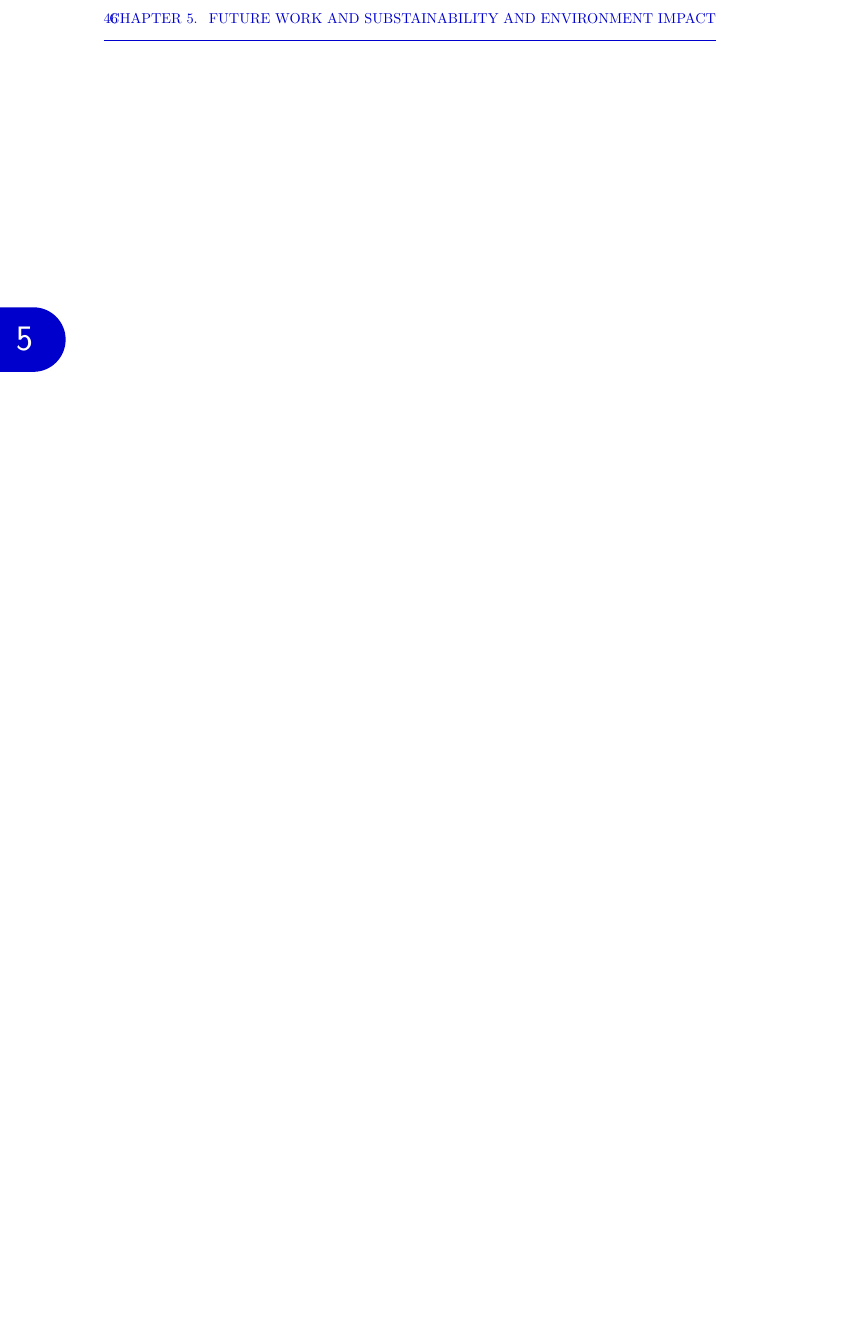
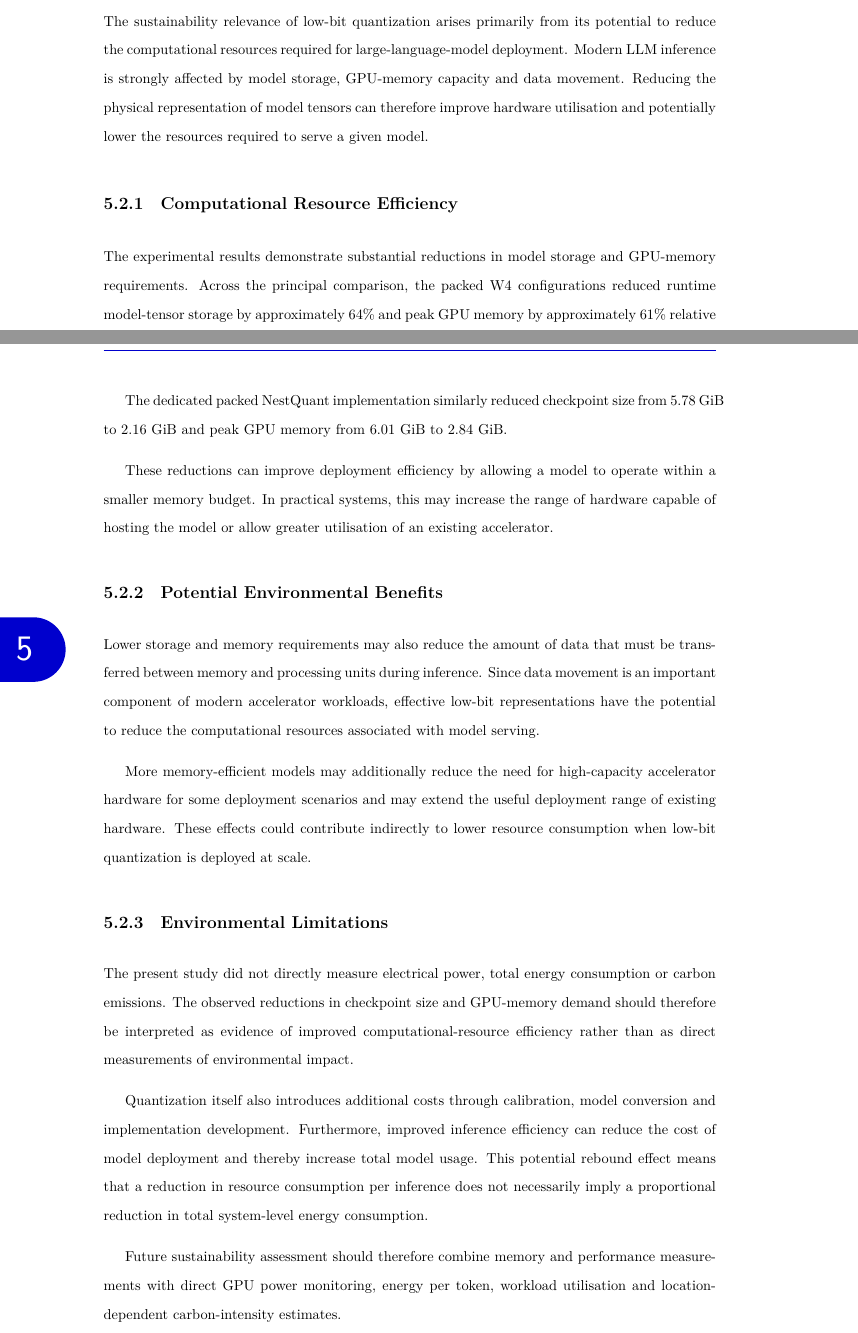
Before and after one commit to Junyi-Teng/MEng-BEng-MSc-Report-Template-EEE-Imperial-College-London-v1.3.0, a LaTeX thesis (main.tex, which reads chapters/Chapter5-Conclusion.tex): part of page 66 of 71 before the commit and two parts of pages 67 and 68 of 73 after it, the two joined at a grey line, cut at the place of the change, the shorter picture padded with empty space. Compiled offline with XeLaTeX.

Commit message:
Updates from Overleaf

```diff
--- a/chapters/Chapter5-Conclusion.tex
+++ b/chapters/Chapter5-Conclusion.tex
@@ -17,3 +84,16 @@
 
 
 \section{Sustainability and Environmental Impact}
+The sustainability relevance of low-bit quantization arises primarily
+from its potential to reduce the computational resources required for
+large-language-model deployment. Modern LLM inference is strongly
+affected by model storage, GPU-memory capacity and data movement.
+Reducing the physical representation of model tensors can therefore
+improve hardware utilisation and potentially lower the resources
+required to serve a given model.
+
+
+\subsection{Computational Resource Efficiency}
+
+The experimental results demonstrate substantial reductions in model
+storage and GPU-memory requirements. Across the principal comparison,
@@ -19,0 +104,45 @@
+The dedicated packed NestQuant implementation similarly reduced
+checkpoint size from 5.78~GiB to 2.16~GiB and peak GPU memory from
+6.01~GiB to 2.84~GiB.
+
+These reductions can improve deployment efficiency by allowing a model
+to operate within a smaller memory budget. In practical systems, this
+may increase the range of hardware capable of hosting the model or allow
+greater utilisation of an existing accelerator.
+
+
+\subsection{Potential Environmental Benefits}
+
+Lower storage and memory requirements may also reduce the amount of data
+that must be transferred between memory and processing units during
+inference. Since data movement is an important component of modern
+accelerator workloads, effective low-bit representations have the
+potential to reduce the computational resources associated with model
+serving.
+
+More memory-efficient models may additionally reduce the need for
+high-capacity accelerator hardware for some deployment scenarios and
+may extend the useful deployment range of existing hardware. These
+effects could contribute indirectly to lower resource consumption when
+low-bit quantization is deployed at scale.
+
+
+\subsection{Environmental Limitations}
+
+The present study did not directly measure electrical power, total
+energy consumption or carbon emissions. The observed reductions in
+checkpoint size and GPU-memory demand should therefore be interpreted as
+evidence of improved computational-resource efficiency rather than as
+direct measurements of environmental impact.
+
+Quantization itself also introduces additional costs through calibration,
+model conversion and implementation development. Furthermore, improved
+inference efficiency can reduce the cost of model deployment and thereby
+increase total model usage. This potential rebound effect means that a
+reduction in resource consumption per inference does not necessarily
+imply a proportional reduction in total system-level energy consumption.
+
+Future sustainability assessment should therefore combine memory and
+performance measurements with direct GPU power monitoring, energy per
+token, workload utilisation and location-dependent carbon-intensity
+estimates.
```
Also changed, not shown: imgs/future-work-roadmap.png (added), chapters/Chapter5-Conclusion.tex (71 more changed lines).
